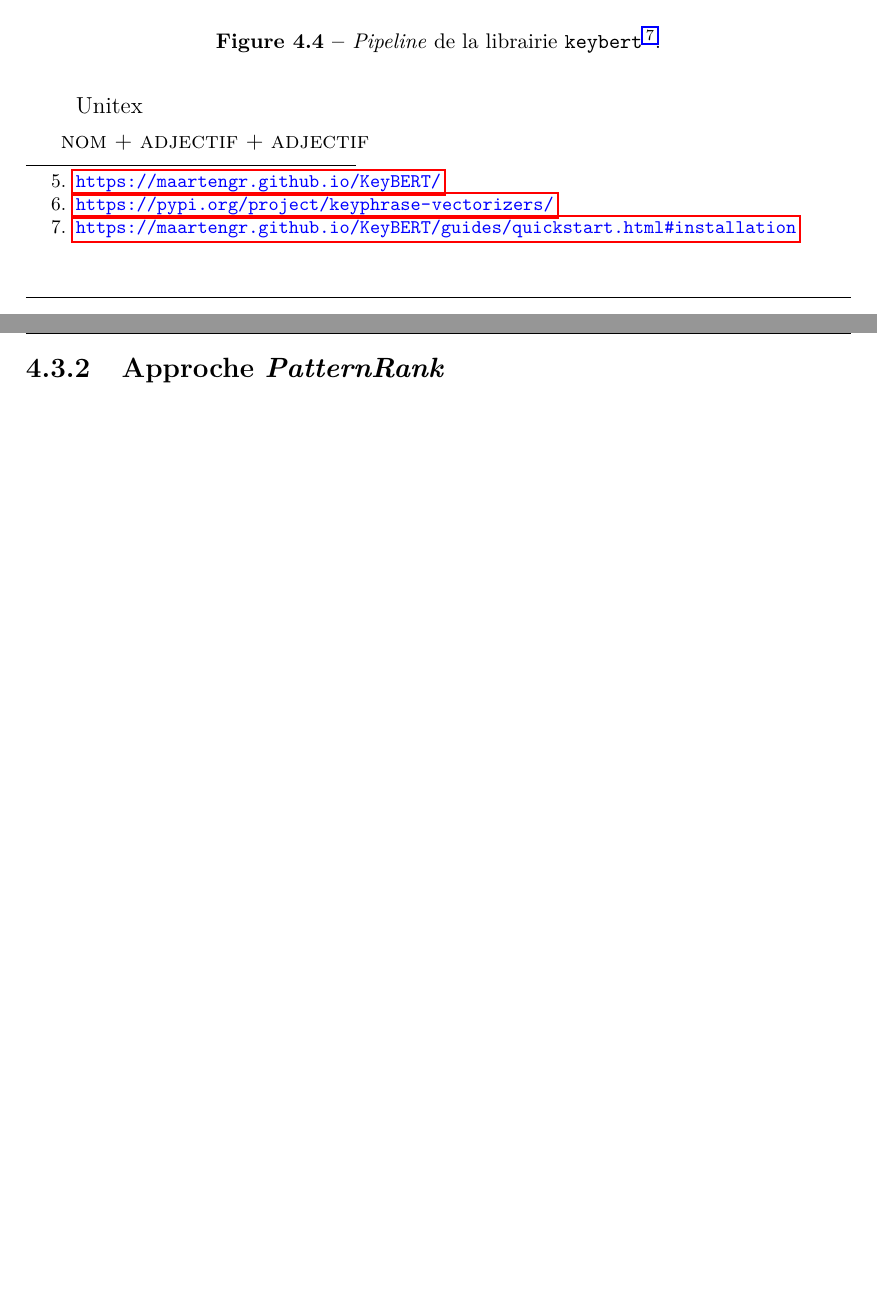
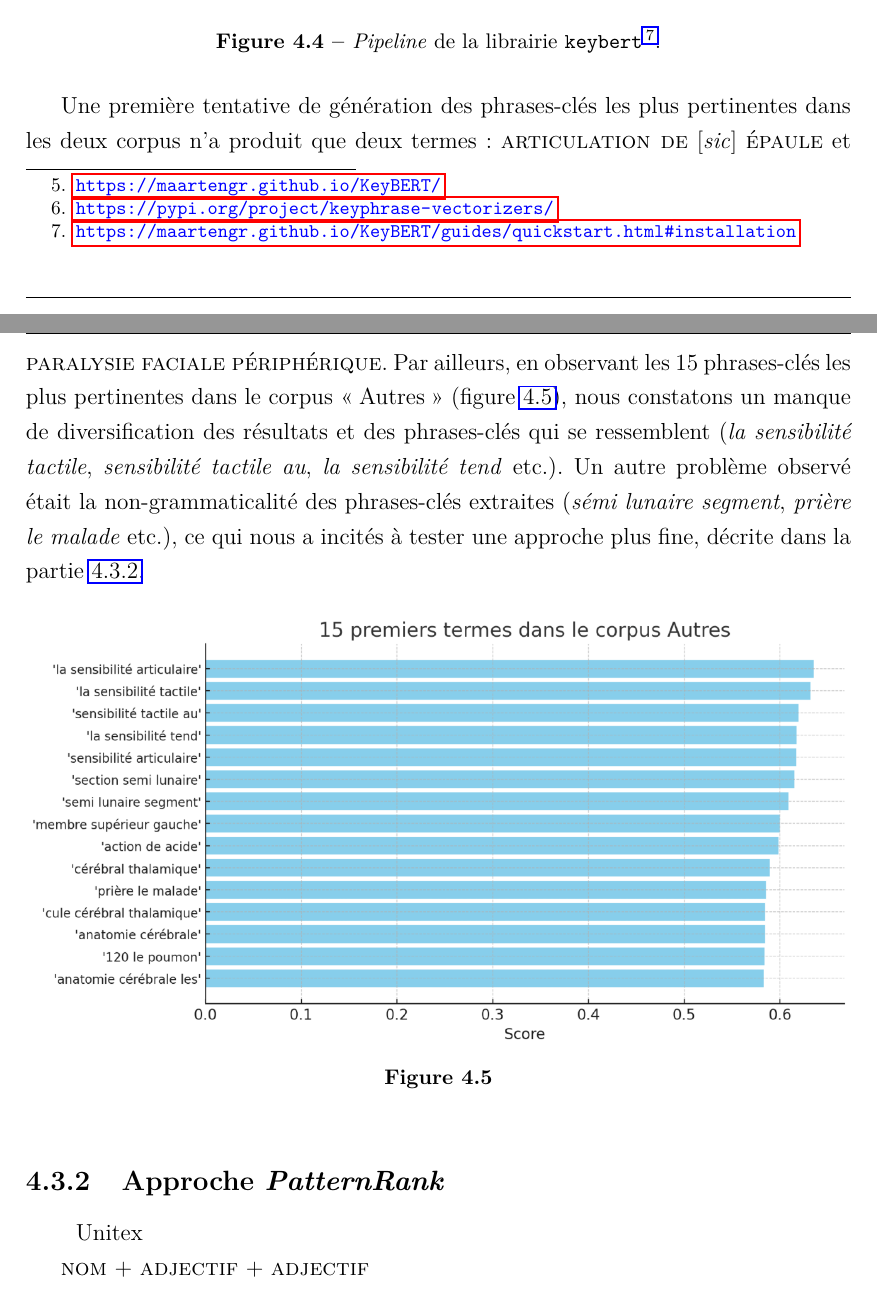
Before and after one commit to ljpetkovic/Memoire_CS-LINGE, a LaTeX thesis (_main.tex, which reads 4_methodo.tex): two parts of pages 23 and 24 of 37, joined at a grey line, cut so that both start at the same text, the shorter picture padded with empty space. Compiled offline with XeLaTeX; a missing font is replaced by an installed copy or a similar font; a LaTeX package or settings file that is missing is left out.

Commit message:
4.3.1 partie keybert finie

```diff
--- a/4_methodo.tex
+++ b/4_methodo.tex
@@ -65,11 +65,21 @@ La figure \ref{fig:keybert} illustre la chaîne de traitement appliquée à nos
 
 \footnotetext{\url{https://maartengr.github.io/KeyBERT/guides/quickstart.html\#installation}}
 
+Une première tentative de génération des phrases-clés les plus pertinentes dans les deux corpus n'a produit que deux termes : \textsc{articulation de} [\textit{sic}] \textsc{épaule} et \textsc{paralysie faciale périphérique}. Par ailleurs, en observant les 15 phrases-clés les plus pertinentes dans le corpus \og Autres \fg{} (figure \ref{fig:keybert_autres}), nous constatons un manque de diversification des résultats et des phrases-clés qui se ressemblent (\textit{la sensibilité tactile}, \textit{sensibilité tactile au}, \textit{la sensibilité tend} etc.). Un autre problème observé était la non-grammaticalité des phrases-clés extraites (\textit{sémi lunaire segment}, \textit{prière le malade} etc.), ce qui nous a incités à tester une approche plus fine, décrite dans la partie \ref{patternrank}.
+
+\begin{figure}[!h]
+    \centering
+    \includegraphics[width=1\textwidth]{img/keybert_autres.png}
+    \caption[Caption for LOF]{}
+    \label{fig:keybert_autres}
+\end{figure}
+
+
+\subsection{Approche \textit{PatternRank}}
+\label{patternrank}
 ~ Unitex
 
 \textsc{nom} + \textsc{adjectif} + \textsc{adjectif}
-
-\subsection{Approche \textit{PatternRank}}
 
 \begin{figure}[!h]
     \centering
```
Also changed, not shown: _main.pdf, img/keybert_autres.png (added), img/termes_partages_keybert.png (added), 6 other files.
